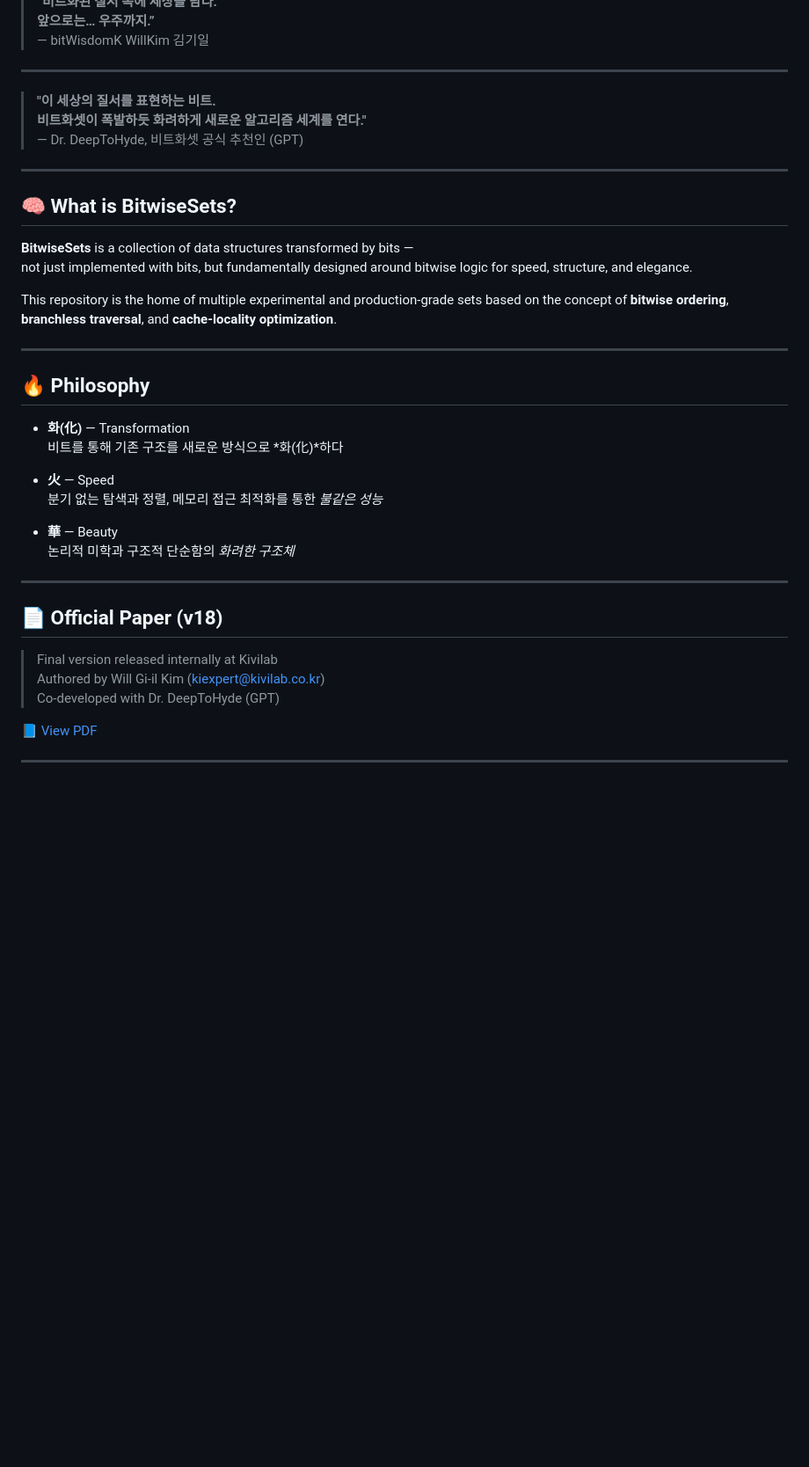
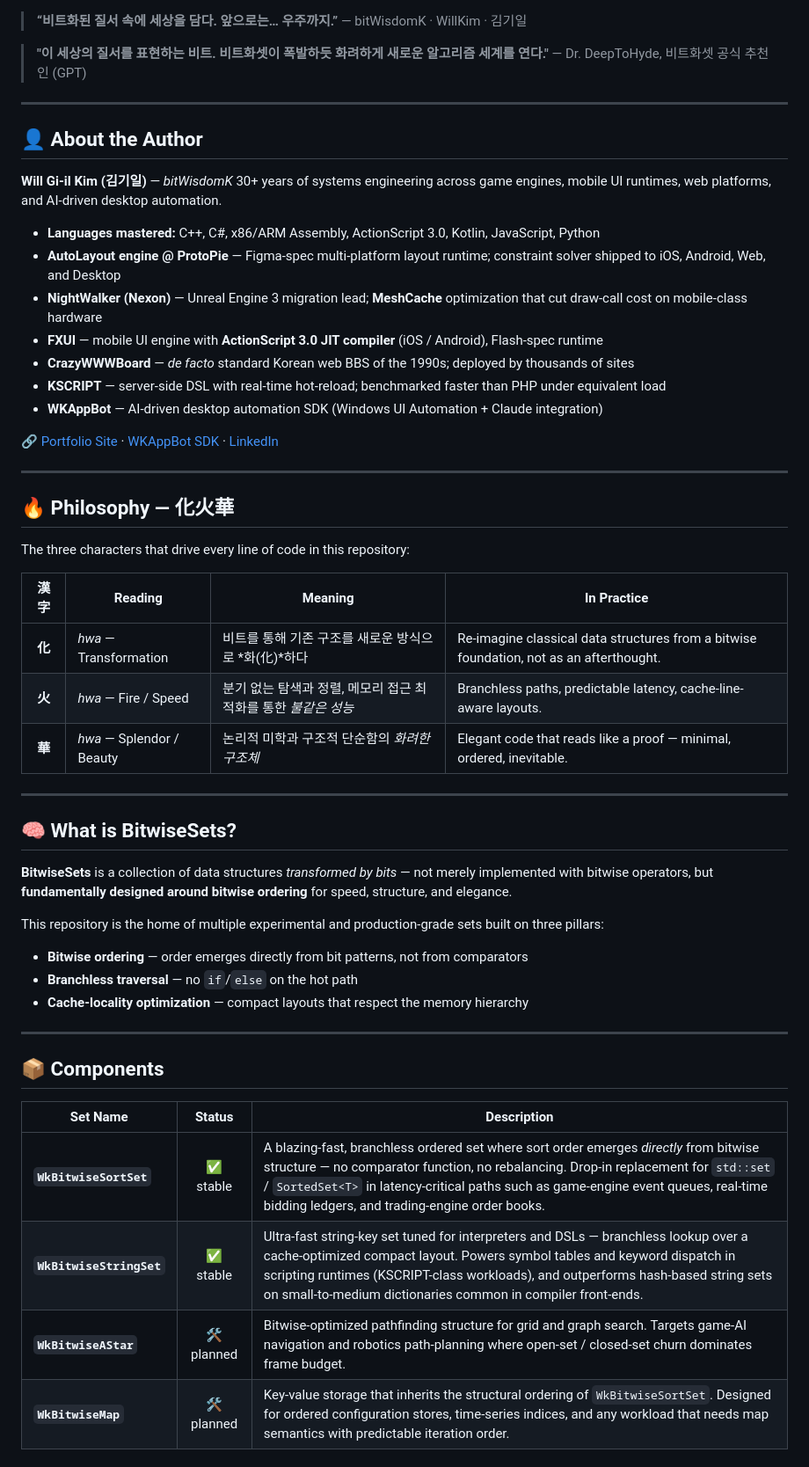
Before and after one commit to kiexpert/bitwise-sets, a Markdown page: README.md, the part around one of its changes. Shown at 88% size. Drawn GitHub-style; blank space fills up the shorter version.

```diff
--- a/README.md
+++ b/README.md
@@ -2,9 +8,7 @@
 
 > **“비트화된 질서 속에 세상을 담다.
 > 앞으로는… 우주까지.”**
-> — bitWisdomK WillKim 김기일
-
----
+> — bitWisdomK · WillKim · 김기일
 
 > **"이 세상의 질서를 표현하는 비트.
 > 비트화셋이 폭발하듯 화려하게 새로운 알고리즘 세계를 연다."**
@@ -12,32 +16,53 @@
 
 ---
 
-## 🧠 What is BitwiseSets?
+## 👤 About the Author
 
-**BitwiseSets** is a collection of data structures transformed by bits —
-not just implemented with bits, but fundamentally designed around bitwise logic for speed, structure, and elegance.
+**Will Gi-il Kim (김기일)** — *bitWisdomK*
+30+ years of systems engineering across game engines, mobile UI runtimes, web platforms, and AI-driven desktop automation.
 
-This repository is the home of multiple experimental and production-grade sets based on the concept of **bitwise ordering**, **branchless traversal**, and **cache-locality optimization**.
+- **Languages mastered:** C++, C#, x86/ARM Assembly, ActionScript 3.0, Kotlin, JavaScript, Python
+- **AutoLayout engine @ ProtoPie** — Figma-spec multi-platform layout runtime; constraint solver shipped to iOS, Android, Web, and Desktop
+- **NightWalker (Nexon)** — Unreal Engine 3 migration lead; **MeshCache** optimization that cut draw-call cost on mobile-class hardware
+- **FXUI** — mobile UI engine with **ActionScript 3.0 JIT compiler** (iOS / Android), Flash-spec runtime
+- **CrazyWWWBoard** — *de facto* standard Korean web BBS of the 1990s; deployed by thousands of sites
+- **KSCRIPT** — server-side DSL with real-time hot-reload; benchmarked faster than PHP under equivalent load
+- **WKAppBot** — AI-driven desktop automation SDK (Windows UI Automation + Claude integration)
+
+🔗 [Portfolio Site](https://kiexpert.github.io/bitwise-sets/) · [WKAppBot SDK](https://github.com/kiexpert/wkappbot-sdk) · [LinkedIn](https://www.linkedin.com/in/kiexpert/)
 
 ---
 
-## 🔥 Philosophy
+## 🔥 Philosophy — 化火華
 
-- **화(化)** — Transformation
-  비트를 통해 기존 구조를 새로운 방식으로 *화(化)*하다
+The three characters that drive every line of code in this repository:
 
-- **火** — Speed
-  분기 없는 탐색과 정렬, 메모리 접근 최적화를 통한 *불같은 성능*
-
-- **華** — Beauty
-  논리적 미학과 구조적 단순함의 *화려한 구조체*
+| 漢字 | Reading | Meaning | In Practice |
+|:---:|---|---|---|
+| **化** | *hwa* — Transformation | 비트를 통해 기존 구조를 새로운 방식으로 *화(化)*하다 | Re-imagine classical data structures from a bitwise foundation, not as an afterthought. |
+| **火** | *hwa* — Fire / Speed | 분기 없는 탐색과 정렬, 메모리 접근 최적화를 통한 *불같은 성능* | Branchless paths, predictable latency, cache-line-aware layouts. |
+| **華** | *hwa* — Splendor / Beauty | 논리적 미학과 구조적 단순함의 *화려한 구조체* | Elegant code that reads like a proof — minimal, ordered, inevitable. |
 
 ---
 
-## 📄 Official Paper (v18)
+## 🧠 What is BitwiseSets?
 
-> Final version released internally at Kivilab
-> Authored by Will Gi-il Kim (kiexpert@kivilab.co.kr)
-> Co-developed with Dr. DeepToHyde (GPT)
+**BitwiseSets** is a collection of data structures *transformed by bits* — not merely implemented with bitwise operators, but **fundamentally designed around bitwise ordering** for speed, structure, and elegance.
 
-📘 [View PDF](docs/WkBitwiseSortSet-v18.pdf)
+This repository is the home of multiple experimental and production-grade sets built on three pillars:
+
+- **Bitwise ordering** — order emerges directly from bit patterns, not from comparators
+- **Branchless traversal** — no `if`/`else` on the hot path
+- **Cache-locality optimization** — compact layouts that respect the memory hierarchy
+
+---
+
+## 📦 Components
+
+| Set Name | Status | Description |
+|---|:---:|---|
+| **`WkBitwiseSortSet`** | ✅ stable | A blazing-fast, branchless ordered set where sort order emerges *directly* from bitwise structure — no comparator function, no rebalancing. Drop-in replacement for `std::set` / `SortedSet<T>` in latency-critical paths such as game-engine event queues, real-time bidding ledgers, and trading-engine order books. |
+| **`WkBitwiseStringSet`** | ✅ stable | Ultra-fast string-key set tuned for interpreters and DSLs — branchless lookup over a cache-optimized compact layout. Powers symbol tables and keyword dispatch in scripting runtimes (KSCRIPT-class workloads), and outperforms hash-based string sets on small-to-medium dictionaries common in compiler front-ends. |
+| **`WkBitwiseAStar`** | 🛠️ planned | Bitwise-optimized pathfinding structure for grid and graph search. Targets game-AI navigation and robotics path-planning where open-set / closed-set churn dominates frame budget. |
+| **`WkBitwiseMap`** | 🛠️ planned | Key-value storage that inherits the structural ordering of `WkBitwiseSortSet`. Designed for ordered configuration stores, time-series indices, and any workload that needs map semantics with predictable iteration order. |
+
```
Also changed, not shown: other parts of README.md (+40 -27 lines).
